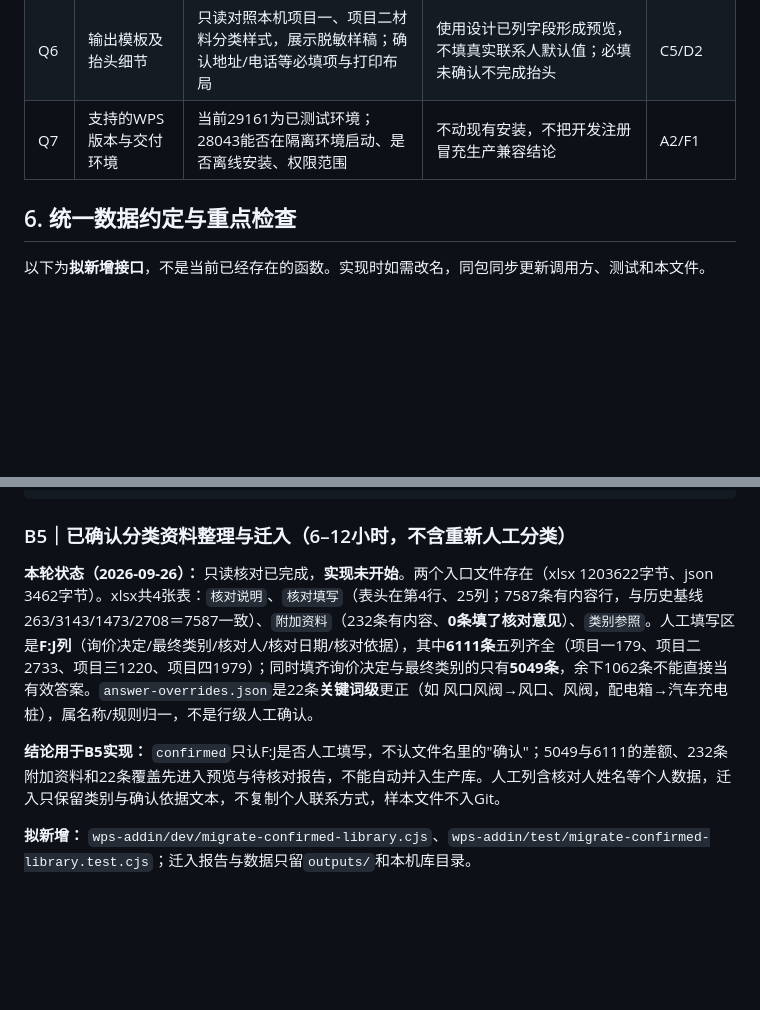
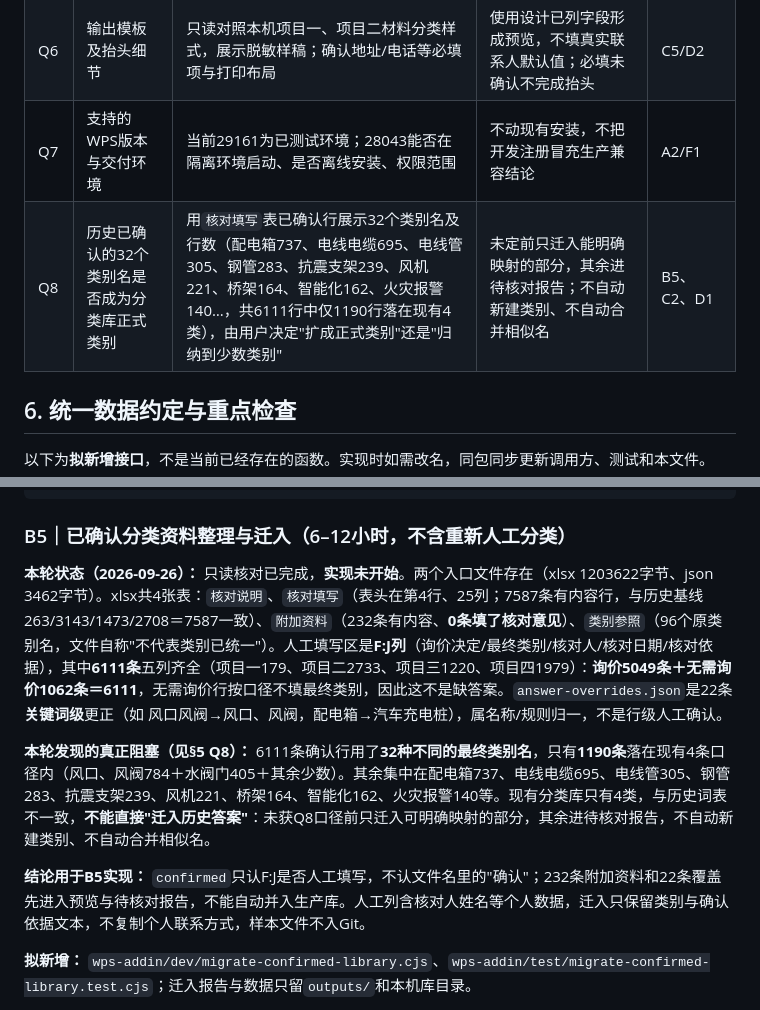
Before and after one commit to yang123-pot/wps-rfq-addin, a Markdown page: handoff.md, 2 parts joined by grey strips. Drawn GitHub-style; blank space fills up the shorter version.

Commit message:
记录B5类别词表阻塞并新增Q8待定项
只读核对补充：6111条确认行为询价5049加无需询价1062，无需询价行不填类别属正常；真正阻塞是32种最终类别名与现有4类词表不一致，仅1190行可明确映射。新增Q8由用户决定历史类别名是否成为正式类别，未定前只迁入可映射部分。

```diff
--- a/handoff.md
+++ b/handoff.md
@@ -119,6 +119,7 @@
 | Q5 | 项目品牌参考表实际格式 | 用户已有品牌表的复制件；标注类别、品牌、备注列及合并单元格 | 先做C3手填；C4只做合成映射测试，不能标真实导入验收完成 | C4 |
 | Q6 | 输出模板及抬头细节 | 只读对照本机项目一、项目二材料分类样式，展示脱敏样稿；确认地址/电话等必填项与打印布局 | 使用设计已列字段形成预览，不填真实联系人默认值；必填未确认不完成抬头 | C5/D2 |
 | Q7 | 支持的WPS版本与交付环境 | 当前29161为已测试环境；28043能否在隔离环境启动、是否离线安装、权限范围 | 不动现有安装，不把开发注册冒充生产兼容结论 | A2/F1 |
+| Q8 | 历史已确认的32个类别名是否成为分类库正式类别 | 用`核对填写`表已确认行展示32个类别名及行数（配电箱737、电线电缆695、电线管305、钢管283、抗震支架239、风机221、桥架164、智能化162、火灾报警140…，共6111行中仅1190行落在现有4类），由用户决定"扩成正式类别"还是"归纳到少数类别" | 未定前只迁入能明确映射的部分，其余进待核对报告；不自动新建类别、不自动合并相似名 | B5、C2、D1 |
 
 ## 6. 统一数据约定与重点检查
 
@@ -303,9 +304,11 @@ assert.equal(Classify.suggest({name:'水管',feature:'临时安装',unit:'m'},ex
 
 ### B5｜已确认分类资料整理与迁入（6–12小时，不含重新人工分类）
 
-**本轮状态（2026-09-26）：** 只读核对已完成，**实现未开始**。两个入口文件存在（xlsx 1203622字节、json 3462字节）。xlsx共4张表：`核对说明`、`核对填写`（表头在第4行、25列；7587条有内容行，与历史基线263/3143/1473/2708＝7587一致）、`附加资料`（232条有内容、**0条填了核对意见**）、`类别参照`。人工填写区是**F:J列**（询价决定/最终类别/核对人/核对日期/核对依据），其中**6111条**五列齐全（项目一179、项目二2733、项目三1220、项目四1979）；同时填齐询价决定与最终类别的只有**5049条**，余下1062条不能直接当有效答案。`answer-overrides.json`是22条**关键词级**更正（如 风口风阀→风口、风阀，配电箱→汽车充电桩），属名称/规则归一，不是行级人工确认。
+**本轮状态（2026-09-26）：** 只读核对已完成，**实现未开始**。两个入口文件存在（xlsx 1203622字节、json 3462字节）。xlsx共4张表：`核对说明`、`核对填写`（表头在第4行、25列；7587条有内容行，与历史基线263/3143/1473/2708＝7587一致）、`附加资料`（232条有内容、**0条填了核对意见**）、`类别参照`（96个原类别名，文件自称"不代表类别已统一"）。人工填写区是**F:J列**（询价决定/最终类别/核对人/核对日期/核对依据），其中**6111条**五列齐全（项目一179、项目二2733、项目三1220、项目四1979）：**询价5049条＋无需询价1062条＝6111**，无需询价行按口径不填最终类别，因此这不是缺答案。`answer-overrides.json`是22条**关键词级**更正（如 风口风阀→风口、风阀，配电箱→汽车充电桩），属名称/规则归一，不是行级人工确认。
 
-**结论用于B5实现：** `confirmed`只认F:J是否人工填写，不认文件名里的"确认"；5049与6111的差额、232条附加资料和22条覆盖先进入预览与待核对报告，不能自动并入生产库。人工列含核对人姓名等个人数据，迁入只保留类别与确认依据文本，不复制个人联系方式，样本文件不入Git。
+**本轮发现的真正阻塞（见§5 Q8）：** 6111条确认行用了**32种不同的最终类别名**，只有**1190条**落在现有4条口径内（风口、风阀784＋水阀门405＋其余少数）。其余集中在配电箱737、电线电缆695、电线管305、钢管283、抗震支架239、风机221、桥架164、智能化162、火灾报警140等。现有分类库只有4类，与历史词表不一致，**不能直接"迁入历史答案"**：未获Q8口径前只迁入可明确映射的部分，其余进待核对报告，不自动新建类别、不自动合并相似名。
+
+**结论用于B5实现：** `confirmed`只认F:J是否人工填写，不认文件名里的"确认"；232条附加资料和22条覆盖先进入预览与待核对报告，不能自动并入生产库。人工列含核对人姓名等个人数据，迁入只保留类别与确认依据文本，不复制个人联系方式，样本文件不入Git。
 
 **拟新增：** `wps-addin/dev/migrate-confirmed-library.cjs`、`wps-addin/test/migrate-confirmed-library.test.cjs`；迁入报告与数据只留`outputs/`和本机库目录。
 
```
